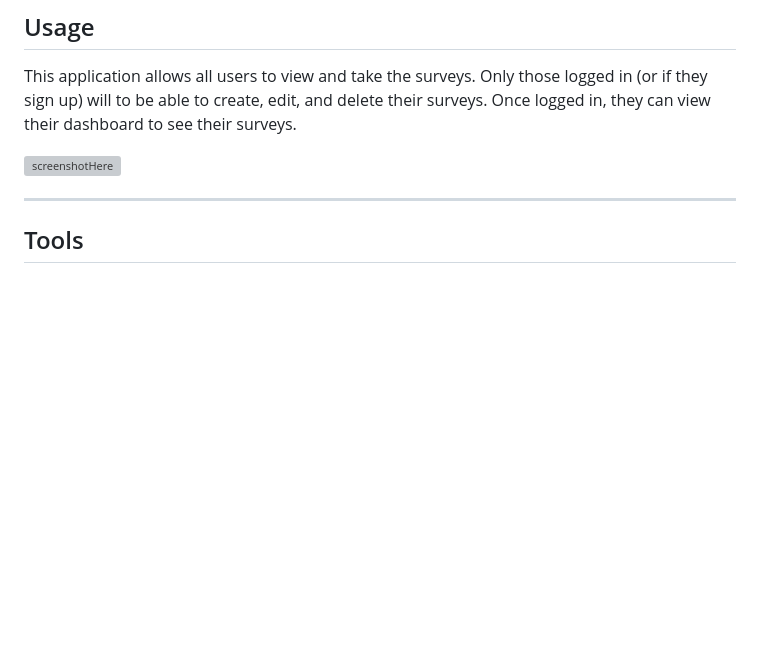
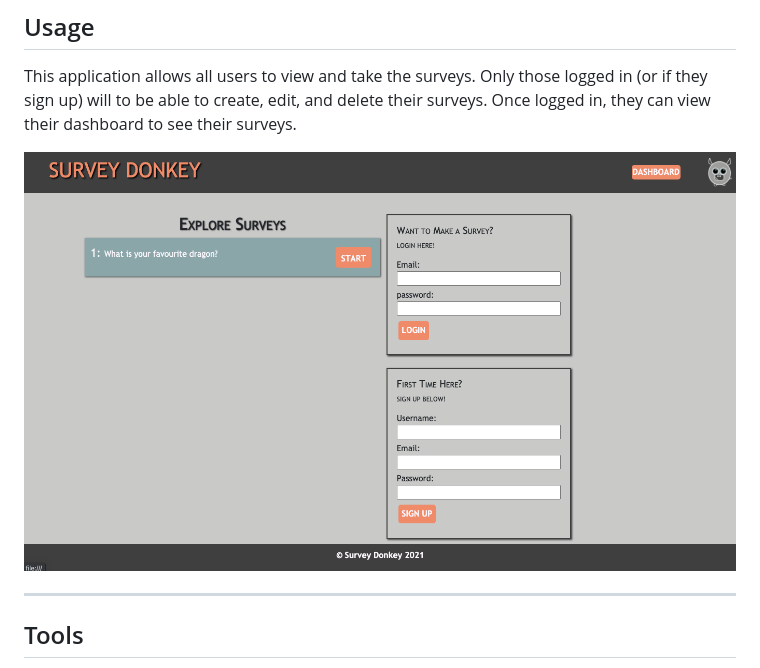
Before and after one commit to uotgroup1/project2-group1, a Markdown page: README.md, the part around the change printed below. Rendered like a GitHub page; pictures changed too: public/assets/images/ss_SurvDonk_homepage.png (added); blank space fills up the shorter version; grey boxes are pictures that could not be loaded.

Commit message:
CSS header fixes and README update with links and ss

```diff
--- a/README.md
+++ b/README.md
@@ -21,7 +21,7 @@ ___
 ## Usage
 This application allows all users to view and take the surveys. Only those logged in (or if they sign up) will to be able to create, edit, and delete their surveys. Once logged in, they can view their dashboard to see their surveys.
 
-![screenshotHere](/assets/images/)
+![screenshotHere](./public/assets/images/ss_SurvDonk_homepage.png)
 ___
 
 
```
Also changed, not shown: other parts of README.md (+1 -1 lines), 2 other files.
